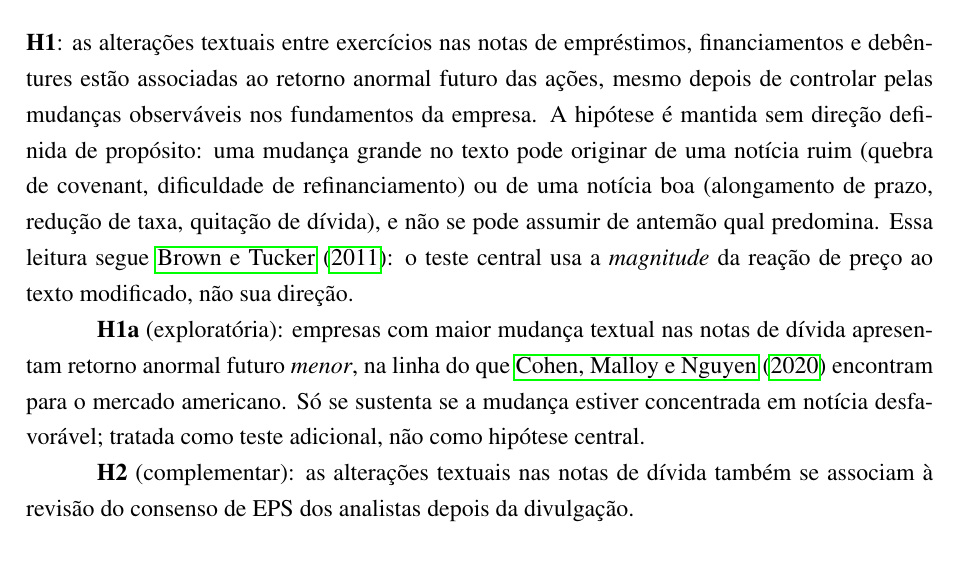
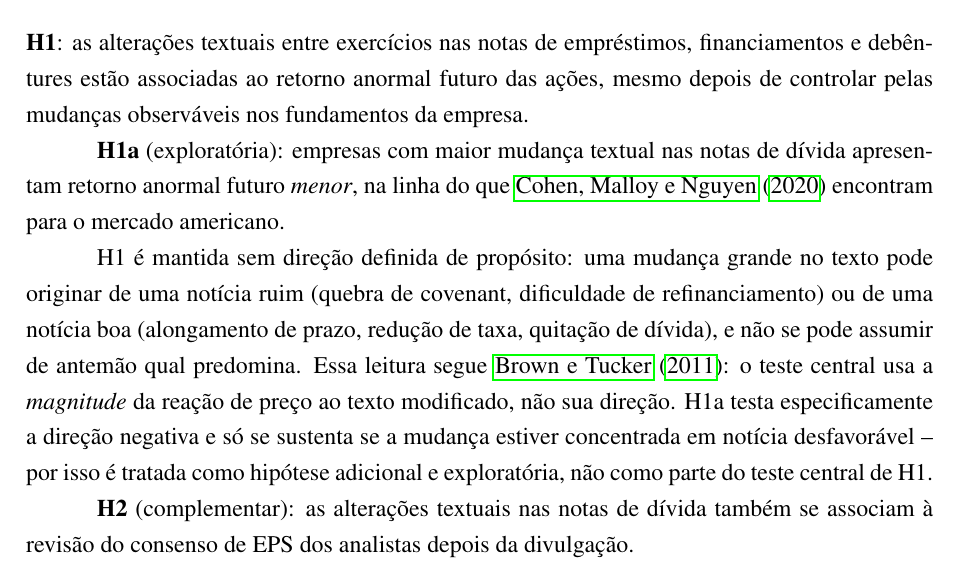
Before and after one commit to Lukijon/Thesis, a LaTeX thesis (tese/latex/tese_jonathan.tex): part of page 9 of 43, cut so that both start at the same text. Compiled offline with pdfLaTeX.

Commit message:
Restructure Hipóteses: state H1/H1a directly, move direction discussion after
H1 and H1a are now listed back-to-back as plain statements. The
explanation of why H1 has no pre-specified direction (magnitude-based
test, per Brown & Tucker) and why H1a is an additional/exploratory
hypothesis rather than part of H1's central test now follows both,
instead of being interleaved with each hypothesis statement.

```diff
--- a/tese/latex/tese_jonathan.tex
+++ b/tese/latex/tese_jonathan.tex
@@ -152,9 +152,11 @@ A contribuição desta dissertação, portanto, tem três partes. Primeiro, e ma
 \section{Hipóteses}
 \label{sec:hipoteses}
 
-\textbf{H1}: as alterações textuais entre exercícios nas notas de empréstimos, financiamentos e debêntures estão associadas ao retorno anormal futuro das ações, mesmo depois de controlar pelas mudanças observáveis nos fundamentos da empresa. A hipótese é mantida sem direção definida de propósito: uma mudança grande no texto pode originar de uma notícia ruim (quebra de covenant, dificuldade de refinanciamento) ou de uma notícia boa (alongamento de prazo, redução de taxa, quitação de dívida), e não se pode assumir de antemão qual predomina. Essa leitura segue \citeonline{brown2011}: o teste central usa a \emph{magnitude} da reação de preço ao texto modificado, não sua direção.
+\textbf{H1}: as alterações textuais entre exercícios nas notas de empréstimos, financiamentos e debêntures estão associadas ao retorno anormal futuro das ações, mesmo depois de controlar pelas mudanças observáveis nos fundamentos da empresa.
 
-\textbf{H1a} (exploratória): empresas com maior mudança textual nas notas de dívida apresentam retorno anormal futuro \emph{menor}, na linha do que \citeonline{cohen2020} encontram para o mercado americano. Só se sustenta se a mudança estiver concentrada em notícia desfavorável; tratada como teste adicional, não como hipótese central.
+\textbf{H1a} (exploratória): empresas com maior mudança textual nas notas de dívida apresentam retorno anormal futuro \emph{menor}, na linha do que \citeonline{cohen2020} encontram para o mercado americano.
+
+H1 é mantida sem direção definida de propósito: uma mudança grande no texto pode originar de uma notícia ruim (quebra de covenant, dificuldade de refinanciamento) ou de uma notícia boa (alongamento de prazo, redução de taxa, quitação de dívida), e não se pode assumir de antemão qual predomina. Essa leitura segue \citeonline{brown2011}: o teste central usa a \emph{magnitude} da reação de preço ao texto modificado, não sua direção. H1a testa especificamente a direção negativa e só se sustenta se a mudança estiver concentrada em notícia desfavorável -- por isso é tratada como hipótese adicional e exploratória, não como parte do teste central de H1.
 
 \textbf{H2} (complementar): as alterações textuais nas notas de dívida também se associam à revisão do consenso de EPS dos analistas depois da divulgação.
 
```
Also changed, not shown: tese/latex/tese_jonathan.pdf.
